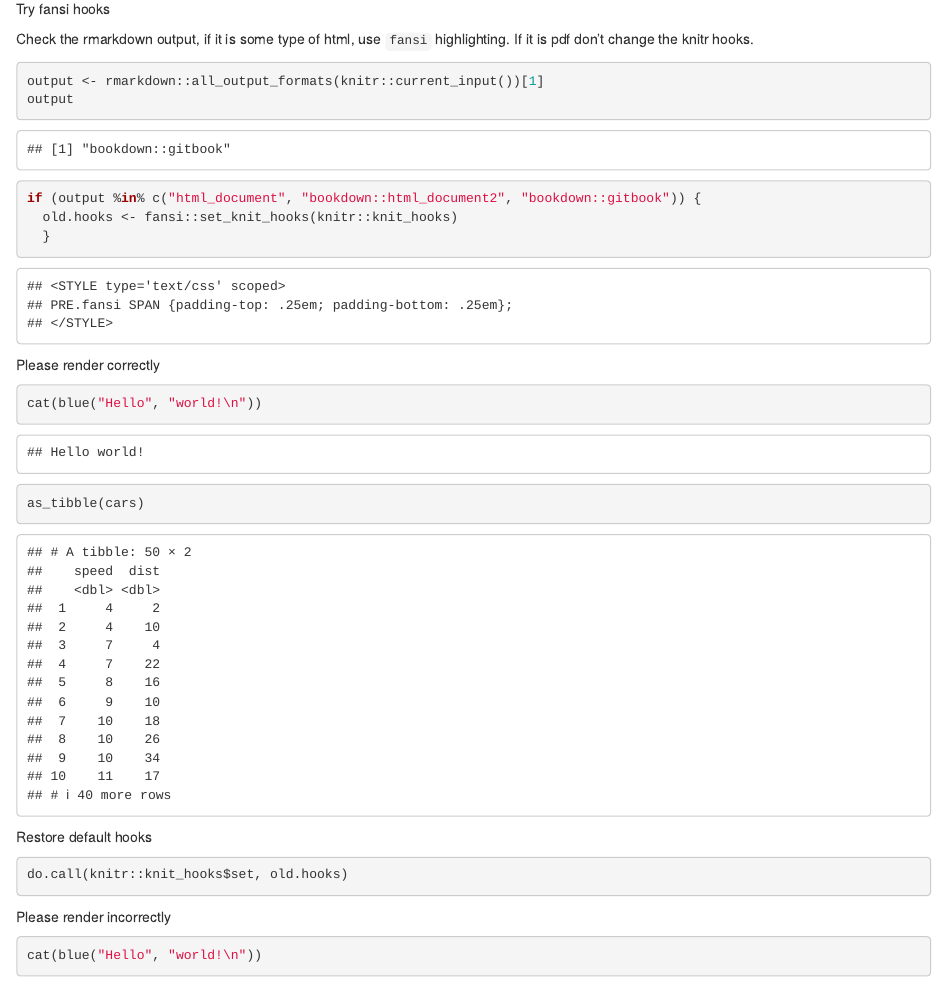
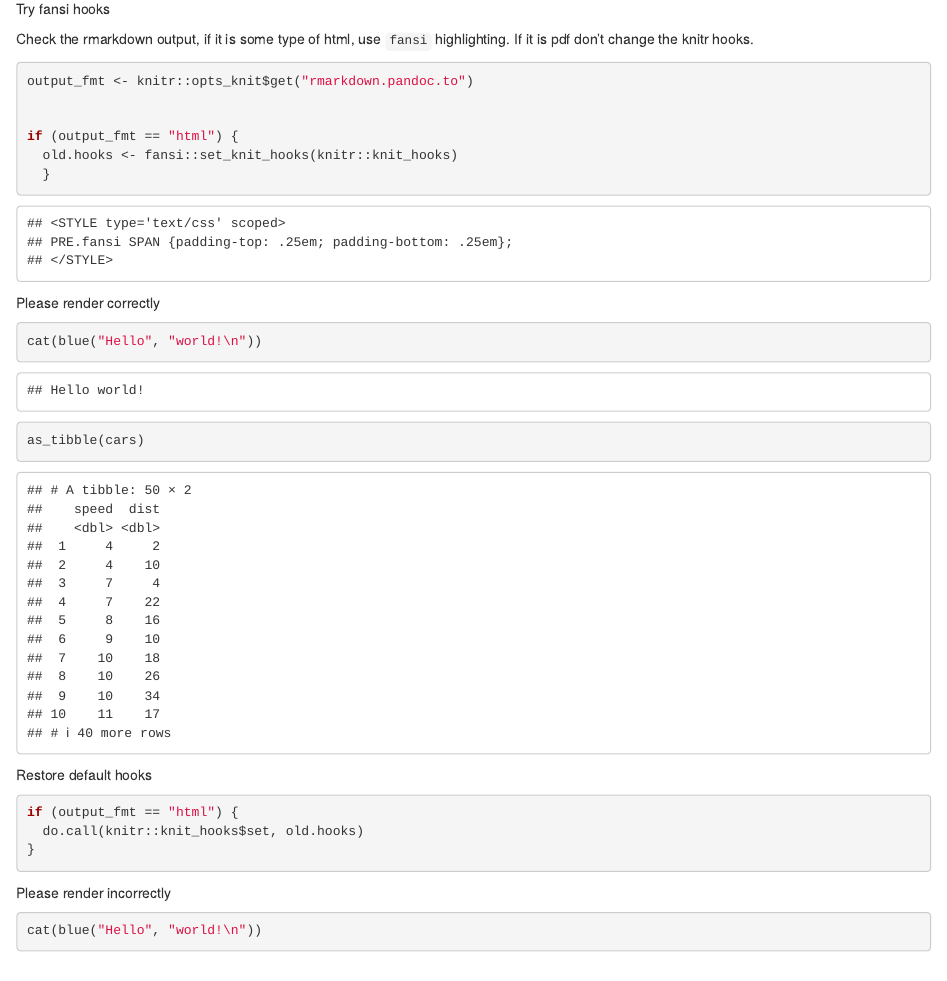
Before and after one commit to mps9506/rendertest, an R Markdown document (index.Rmd): the page in a window 1100 px wide, from 720 px down. Rendered offline with R 4.5, knitr and Pandoc, with nearby package versions; drawn as R Markdown's standard HTML page in place of the format the file asks for.

Commit message:
set output options

````diff
--- a/index.Rmd
+++ b/index.Rmd
@@ -6,7 +6,7 @@ documentclass: book
 output:
   bookdown::gitbook: default
   bookdown::pdf_book:
-    latex_engine: xelatex
+    latex_engine: lualatex
 ---
 
 ```{r}
@@ -33,10 +33,10 @@ Try fansi hooks
 Check the rmarkdown output, if it is some type of html, use `fansi` highlighting. If it is pdf don't change the knitr hooks.
 
 ```{r}
-output <- rmarkdown::all_output_formats(knitr::current_input())[1]
-output
+output_fmt <- knitr::opts_knit$get("rmarkdown.pandoc.to")
 
-if (output %in% c("html_document", "bookdown::html_document2", "bookdown::gitbook")) {
+
+if (output_fmt == "html") {
   old.hooks <- fansi::set_knit_hooks(knitr::knit_hooks)
   }
 
@@ -59,7 +59,9 @@ as_tibble(cars)
 Restore default hooks
 
 ```{r}
-do.call(knitr::knit_hooks$set, old.hooks)
+if (output_fmt == "html") {
+  do.call(knitr::knit_hooks$set, old.hooks)
+}
 ```
 
 
````
